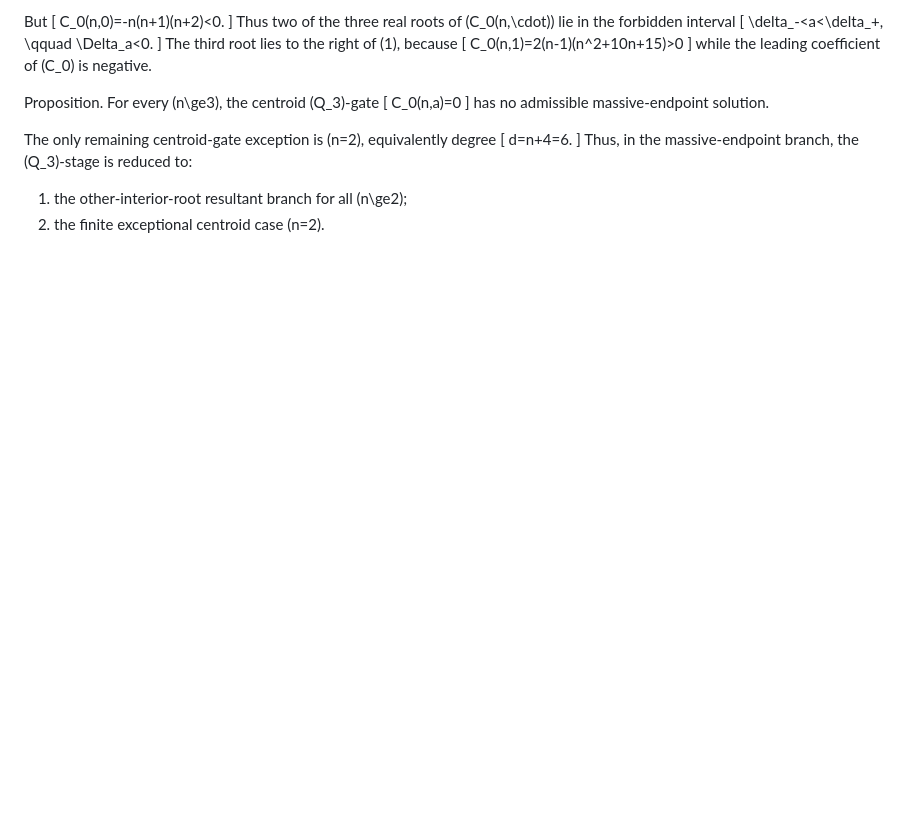
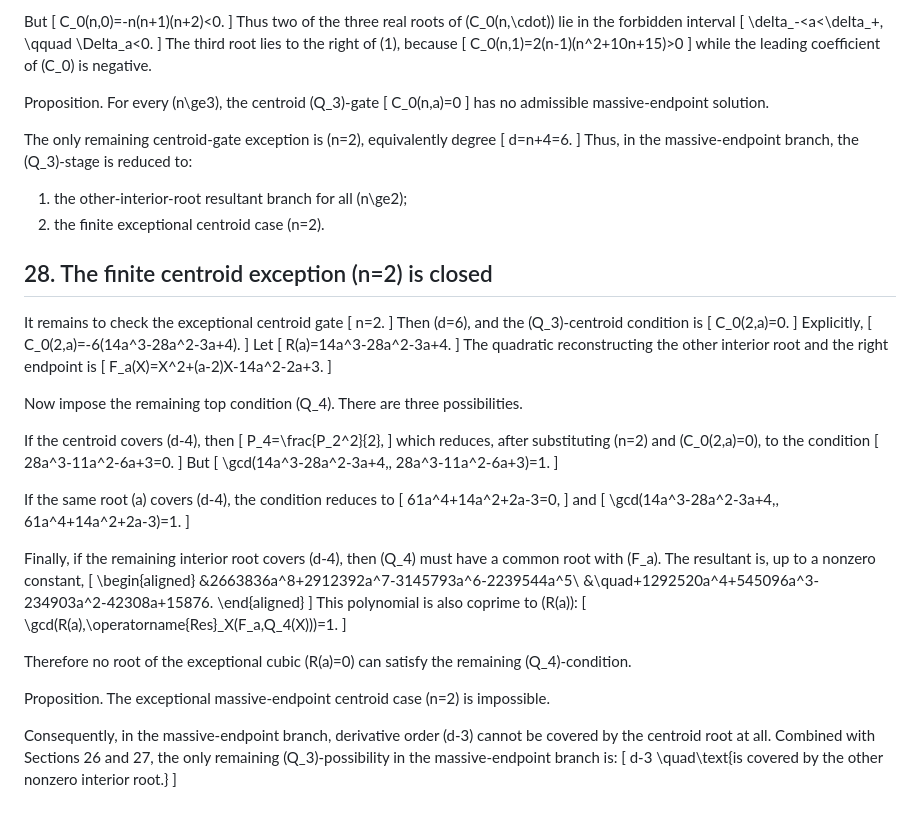
Before and after one commit to pascalMontmory/FondamentalWork, a Markdown page: Math/conjecture/casas_alvero_five_root_frontier.md, the part around the change. Rendered like a GitHub page; blank space fills up the shorter version.

Commit message:
close n2 centroid massive endpoint exception

```diff
--- a/Math/conjecture/casas_alvero_five_root_frontier.md
+++ b/Math/conjecture/casas_alvero_five_root_frontier.md
@@ -1989,3 +1989,79 @@ Thus, in the massive-endpoint branch, the \(Q_3\)-stage is reduced to:
 
 1. the other-interior-root resultant branch for all \(n\ge2\);
 2. the finite exceptional centroid case \(n=2\).
+
+## 28. The finite centroid exception \(n=2\) is closed
+
+It remains to check the exceptional centroid gate
+\[
+  n=2.
+\]
+Then \(d=6\), and the \(Q_3\)-centroid condition is
+\[
+  C_0(2,a)=0.
+\]
+Explicitly,
+\[
+  C_0(2,a)=-6(14a^3-28a^2-3a+4).
+\]
+Let
+\[
+  R(a)=14a^3-28a^2-3a+4.
+\]
+The quadratic reconstructing the other interior root and the right endpoint is
+\[
+  F_a(X)=X^2+(a-2)X-14a^2-2a+3.
+\]
+
+Now impose the remaining top condition \(Q_4\). There are three possibilities.
+
+If the centroid covers \(d-4\), then
+\[
+  P_4=\frac{P_2^2}{2},
+\]
+which reduces, after substituting \(n=2\) and \(C_0(2,a)=0\), to the condition
+\[
+  28a^3-11a^2-6a+3=0.
+\]
+But
+\[
+  \gcd(14a^3-28a^2-3a+4,\,
+       28a^3-11a^2-6a+3)=1.
+\]
+
+If the same root \(a\) covers \(d-4\), the condition reduces to
+\[
+  61a^4+14a^2+2a-3=0,
+\]
+and
+\[
+  \gcd(14a^3-28a^2-3a+4,\,
+       61a^4+14a^2+2a-3)=1.
+\]
+
+Finally, if the remaining interior root covers \(d-4\), then \(Q_4\) must have
+a common root with \(F_a\). The resultant is, up to a nonzero constant,
+\[
+  \begin{aligned}
+  &2663836a^8+2912392a^7-3145793a^6-2239544a^5\\
+  &\quad+1292520a^4+545096a^3-234903a^2-42308a+15876.
+  \end{aligned}
+\]
+This polynomial is also coprime to \(R(a)\):
+\[
+  \gcd(R(a),\operatorname{Res}_X(F_a,Q_4(X)))=1.
+\]
+
+Therefore no root of the exceptional cubic \(R(a)=0\) can satisfy the
+remaining \(Q_4\)-condition.
+
+Proposition. The exceptional massive-endpoint centroid case \(n=2\) is
+impossible.
+
+Consequently, in the massive-endpoint branch, derivative order \(d-3\) cannot
+be covered by the centroid root at all. Combined with Sections 26 and 27, the
+only remaining \(Q_3\)-possibility in the massive-endpoint branch is:
+\[
+  d-3
+  \quad\text{is covered by the other nonzero interior root.}
+\]
```
Also changed, not shown: Math/conjecture/PROGRESS.md (+30 -0 lines).
